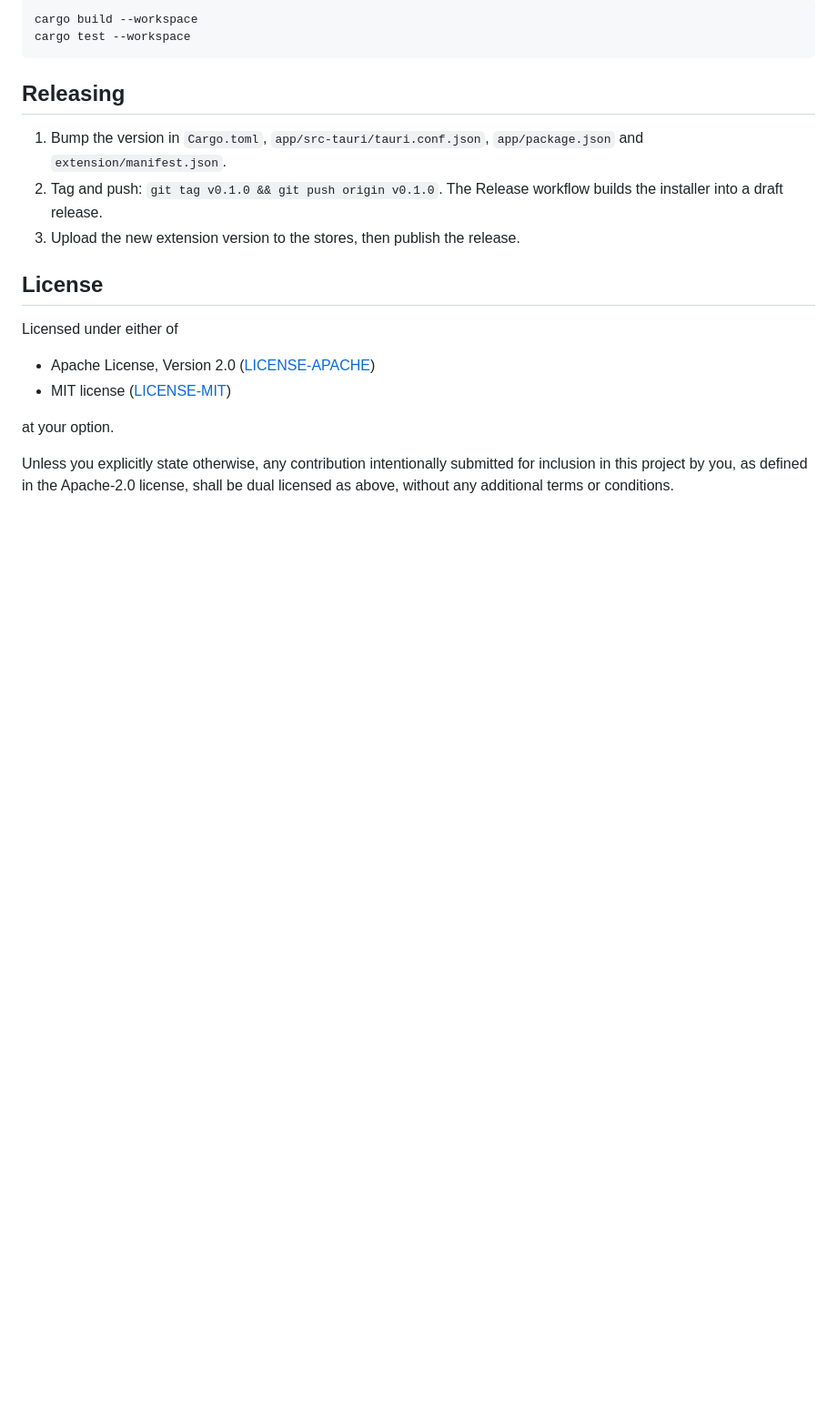
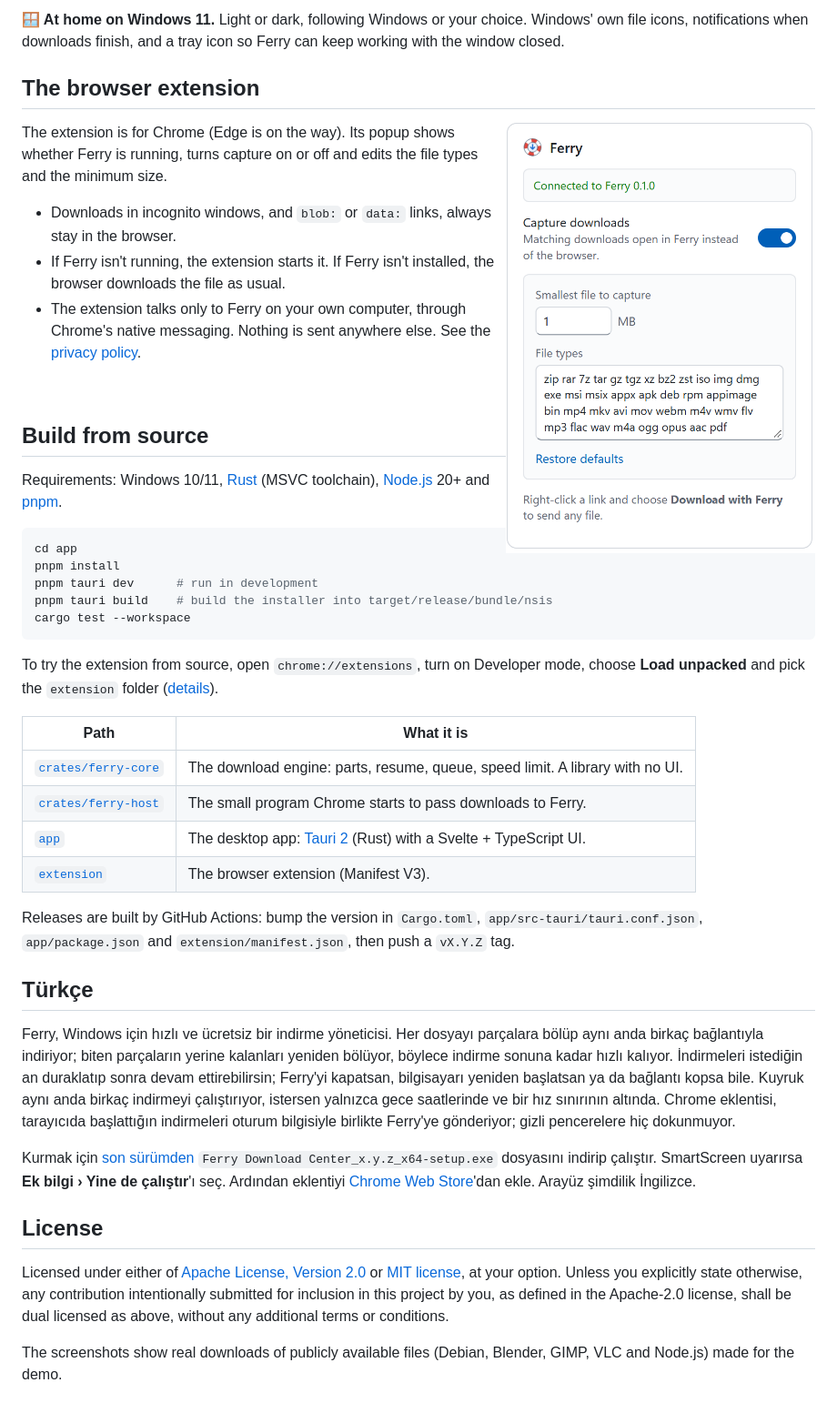
Before and after one commit to yushadev0/ferry, a Markdown page: README.md, the part around one of its changes. Shown at 91% size. Rendered like a GitHub page; pictures changed too: docs/media/popup.png (added); blank space fills up the shorter version.

````diff
--- a/README.md
+++ b/README.md
@@ -32,24 +45,49 @@ Add-ons; Ferry also offers it in Chrome and Edge after installing.
 
-```sh
-cargo build --workspace
+**🪟 At home on Windows 11.** Light or dark, following Windows or your choice. Windows' own file icons, notifications when downloads finish, and a tray icon so Ferry can keep working with the window closed.
+
+## The browser extension
+
+<img src="docs/media/popup.png" width="340" align="right" alt="The extension popup: connected to Ferry, capture on, file types" />
+
+The extension is for Chrome (Edge is on the way). Its popup shows whether Ferry is running, turns capture on or off and edits the file types and the minimum size.
+
+- Downloads in incognito windows, and `blob:` or `data:` links, always stay in the browser.
+- If Ferry isn't running, the extension starts it. If Ferry isn't installed, the browser downloads the file as usual.
+- The extension talks only to Ferry on your own computer, through Chrome's native messaging. Nothing is sent anywhere else. See the [privacy policy](docs/privacy.md).
+
+<br clear="right" />
+
+## Build from source
+
+Requirements: Windows 10/11, [Rust](https://rustup.rs) (MSVC toolchain), [Node.js](https://nodejs.org) 20+ and [pnpm](https://pnpm.io).
+
+```powershell
+cd app
+pnpm install
+pnpm tauri dev      # run in development
+pnpm tauri build    # build the installer into target/release/bundle/nsis
 cargo test --workspace
 ```
 
-## Releasing
+To try the extension from source, open `chrome://extensions`, turn on Developer mode, choose **Load unpacked** and pick the `extension` folder ([details](extension/README.md)).
 
-1. Bump the version in `Cargo.toml`, `app/src-tauri/tauri.conf.json`,
-   `app/package.json` and `extension/manifest.json`.
-2. Tag and push: `git tag v0.1.0 && git push origin v0.1.0`. The Release
-   workflow builds the installer into a draft release.
-3. Upload the new extension version to the stores, then publish the release.
+| Path | What it is |
+| --- | --- |
+| [`crates/ferry-core`](crates/ferry-core) | The download engine: parts, resume, queue, speed limit. A library with no UI. |
+| [`crates/ferry-host`](crates/ferry-host) | The small program Chrome starts to pass downloads to Ferry. |
+| [`app`](app) | The desktop app: [Tauri 2](https://tauri.app) (Rust) with a Svelte + TypeScript UI. |
+| [`extension`](extension) | The browser extension (Manifest V3). |
+
+Releases are built by GitHub Actions: bump the version in `Cargo.toml`, `app/src-tauri/tauri.conf.json`, `app/package.json` and `extension/manifest.json`, then push a `vX.Y.Z` tag.
+
+## Türkçe
+
+Ferry, Windows için hızlı ve ücretsiz bir indirme yöneticisi. Her dosyayı parçalara bölüp aynı anda birkaç bağlantıyla indiriyor; biten parçaların yerine kalanları yeniden bölüyor, böylece indirme sonuna kadar hızlı kalıyor. İndirmeleri istediğin an duraklatıp sonra devam ettirebilirsin; Ferry'yi kapatsan, bilgisayarı yeniden başlatsan ya da bağlantı kopsa bile. Kuyruk aynı anda birkaç indirmeyi çalıştırıyor, istersen yalnızca gece saatlerinde ve bir hız sınırının altında. Chrome eklentisi, tarayıcıda başlattığın indirmeleri oturum bilgisiyle birlikte Ferry'ye gönderiyor; gizli pencerelere hiç dokunmuyor.
+
+Kurmak için [son sürümden](https://github.com/yushadev0/ferry/releases/latest) `Ferry Download Center_x.y.z_x64-setup.exe` dosyasını indirip çalıştır. SmartScreen uyarırsa **Ek bilgi › Yine de çalıştır**'ı seç. Ardından eklentiyi [Chrome Web Store](https://chromewebstore.google.com/detail/ofkibiokjdlboldiiplkllehifkjbihd)'dan ekle. Arayüz şimdilik İngilizce.
 
 ## License
 
-Licensed under either of
+Licensed under either of [Apache License, Version 2.0](LICENSE-APACHE) or [MIT license](LICENSE-MIT), at your option. Unless you explicitly state otherwise, any contribution intentionally submitted for inclusion in this project by you, as defined in the Apache-2.0 license, shall be dual licensed as above, without any additional terms or conditions.
 
-- Apache License, Version 2.0 ([LICENSE-APACHE](LICENSE-APACHE))
-- MIT license ([LICENSE-MIT](LICENSE-MIT))
-
-at your option.
-
-Unless you explicitly state otherwise, any contribution intentionally submitted for inclusion in this project by you, as defined in the Apache-2.0 license, shall be dual licensed as above, without any additional terms or conditions.
+The screenshots show real downloads of publicly available files (Debian, Blender, GIMP, VLC and Node.js) made for the demo.
````
Also changed, not shown: other parts of README.md (+33 -20 lines), docs/media/browser.png (added), docs/media/main.png (added), docs/media/settings.png (added), 1 other file.
